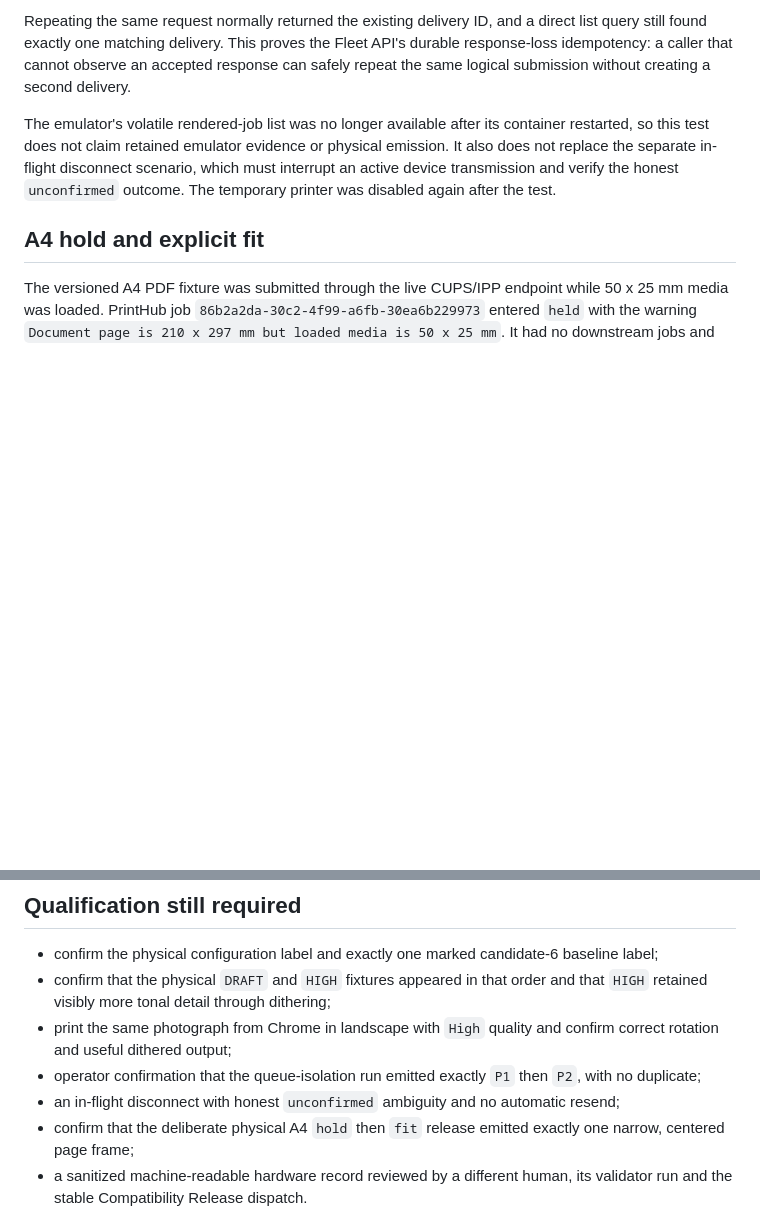
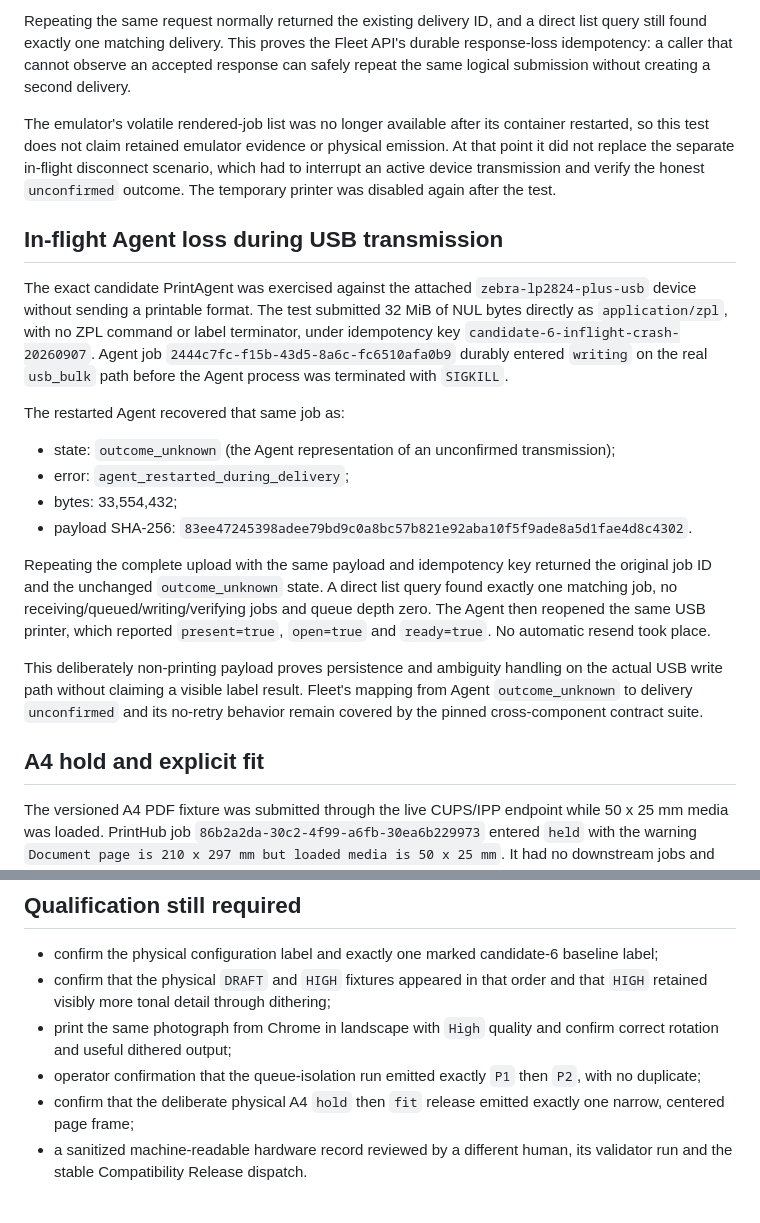
Before and after one commit to Hartmannlight/Labeldrucker, a Markdown page: docs/acceptance/2026-09-06-v1.0.0-candidate-6.md, 2 parts joined by grey strips. Drawn GitHub-style; blank space fills up the shorter version.

Commit message:
docs(acceptance): Record in-flight Agent recovery
Bind the Candidate 6 USB write interruption to durable evidence and record that restart recovery remains unconfirmed without automatic replay.

```diff
--- a/docs/acceptance/2026-09-06-v1.0.0-candidate-6.md
+++ b/docs/acceptance/2026-09-06-v1.0.0-candidate-6.md
@@ -158,10 +158,41 @@ creating a second delivery.
 
 The emulator's volatile rendered-job list was no longer available after its
 container restarted, so this test does not claim retained emulator evidence or
-physical emission. It also does not replace the separate in-flight disconnect
-scenario, which must interrupt an active device transmission and verify the
-honest `unconfirmed` outcome. The temporary printer was disabled again after
-the test.
+physical emission. At that point it did not replace the separate in-flight
+disconnect scenario, which had to interrupt an active device transmission and
+verify the honest `unconfirmed` outcome. The temporary printer was disabled
+again after the test.
+
+## In-flight Agent loss during USB transmission
+
+The exact candidate PrintAgent was exercised against the attached
+`zebra-lp2824-plus-usb` device without sending a printable format. The test
+submitted 32 MiB of NUL bytes directly as `application/zpl`, with no ZPL command
+or label terminator, under idempotency key
+`candidate-6-inflight-crash-20260907`. Agent job
+`2444c7fc-f15b-43d5-8a6c-fc6510afa0b9` durably entered `writing` on the real
+`usb_bulk` path before the Agent process was terminated with `SIGKILL`.
+
+The restarted Agent recovered that same job as:
+
+- state: `outcome_unknown` (the Agent representation of an unconfirmed
+  transmission);
+- error: `agent_restarted_during_delivery`;
+- bytes: 33,554,432;
+- payload SHA-256:
+  `83ee47245398adee79bd9c0a8bc57b821e92aba10f5f9ade8a5d1fae4d8c4302`.
+
+Repeating the complete upload with the same payload and idempotency key returned
+the original job ID and the unchanged `outcome_unknown` state. A direct list
+query found exactly one matching job, no receiving/queued/writing/verifying
+jobs and queue depth zero. The Agent then reopened the same USB printer, which
+reported `present=true`, `open=true` and `ready=true`. No automatic resend took
+place.
+
+This deliberately non-printing payload proves persistence and ambiguity
+handling on the actual USB write path without claiming a visible label result.
+Fleet's mapping from Agent `outcome_unknown` to delivery `unconfirmed` and its
+no-retry behavior remain covered by the pinned cross-component contract suite.
 
 ## A4 hold and explicit fit
 
@@ -223,8 +254,6 @@ Operator comparison of the two physical outputs is pending.
   confirm correct rotation and useful dithered output;
 - operator confirmation that the queue-isolation run emitted exactly `P1` then
   `P2`, with no duplicate;
-- an in-flight disconnect with honest `unconfirmed` ambiguity and no automatic
-  resend;
 - confirm that the deliberate physical A4 `hold` then `fit` release emitted
   exactly one narrow, centered page frame;
 - a sanitized machine-readable hardware record reviewed by a different human,
```
Also changed, not shown: docs/architecture/PRINT_PLATFORM_REFACTOR_PLAN.md (+12 -2 lines).
